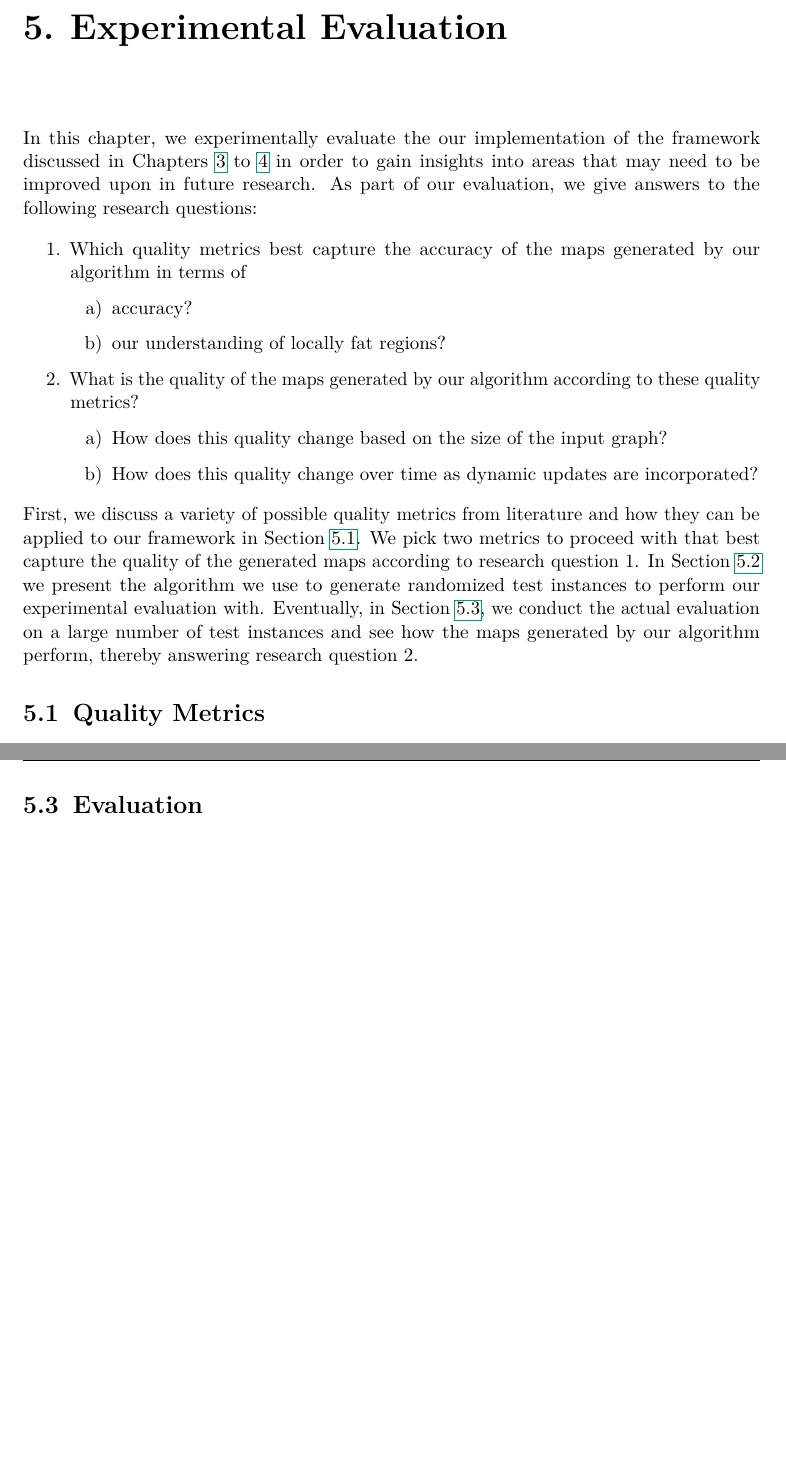
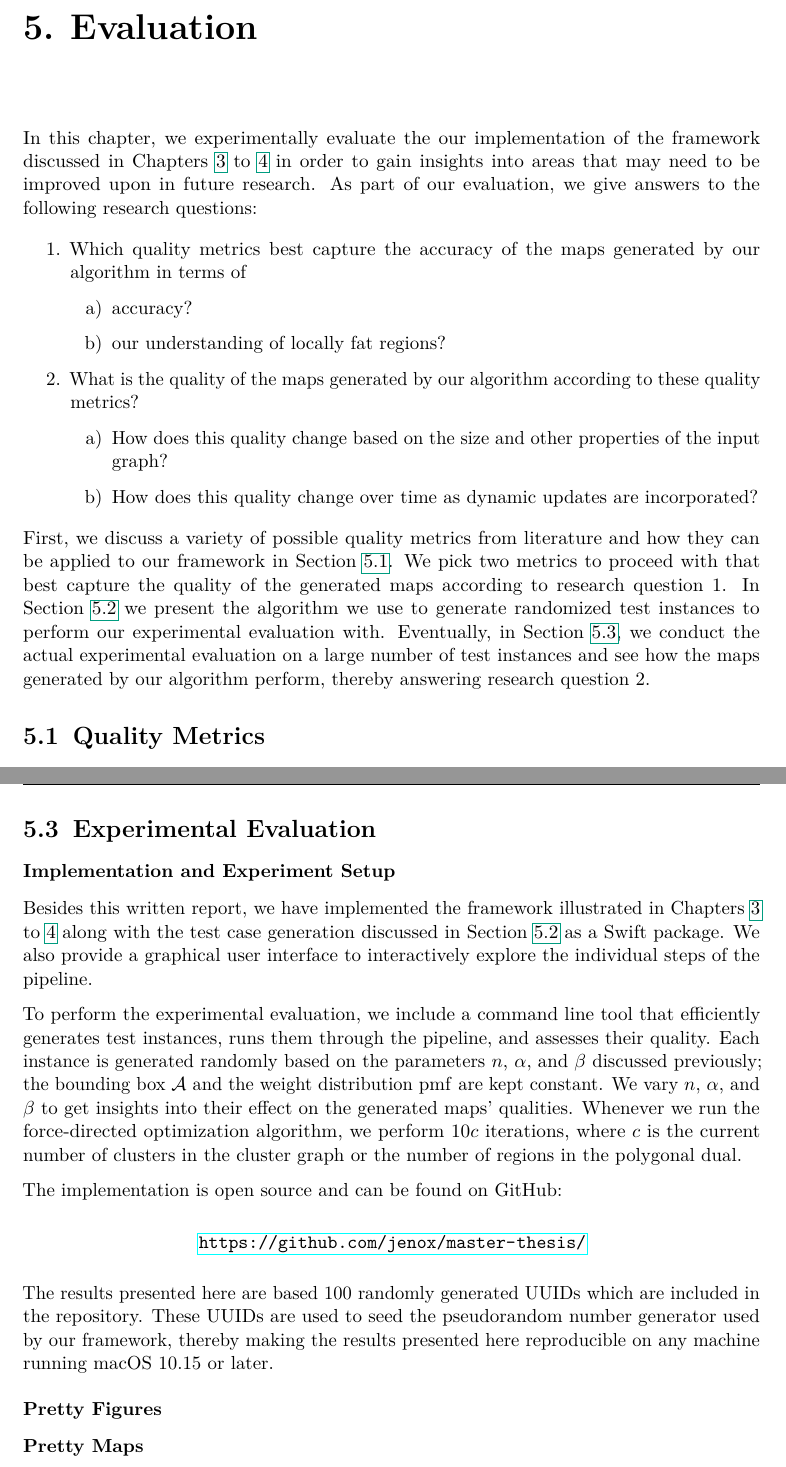
Before and after one commit to jenox/Master-Thesis, a LaTeX thesis (Thesis/Thesis.tex, which reads Thesis/Sources/05-03-Evaluation.tex, Thesis/Sources/05-03-Experimental-Evaluation.tex, Thesis/Sources/05-Evaluation.tex): two parts of pages 45 and 50 of 52, joined at a grey line, cut so that both start at the same text, the shorter picture padded with empty space. Compiled offline with pdfLaTeX.

Commit message:
Talk about experiment setup in evaluation

```diff
--- a/Thesis/Sources/05-03-Evaluation.tex
+++ /dev/null
@@ -1,2 +0,0 @@
-\section{Evaluation}
-\label{sect:evaluation}
--- /dev/null
+++ b/Thesis/Sources/05-03-Experimental-Evaluation.tex
@@ -0,0 +1,32 @@
+\section{Experimental Evaluation}
+\label{sect:experimental-evaluation}
+
+\paragraph{Implementation and Experiment Setup}
+
+Besides this written report, we have implemented the framework illustrated in
+\crefrange{chap:visualizing-static-input-graphs}{chap:visualizing-dynamic-input-graphs} along with the test case generation discussed in \cref{sect:test-case-generation} as a Swift package.
+We also provide a graphical user interface to interactively explore the individual steps of the pipeline.
+
+To perform the experimental evaluation, we include a command line tool that efficiently generates test instances, runs them through the pipeline, and assesses their quality.
+Each instance is generated randomly based on the parameters $n$, $\alpha$, and $\beta$ discussed previously; the bounding box $\mathcal{A}$ and the weight distribution $\pmf$ are kept constant.
+We vary $n$, $\alpha$, and $\beta$ to get insights into their effect on the generated maps' qualities.
+Whenever we run the force-directed optimization algorithm, we perform $10c$ iterations, where $c$ is the current number of clusters in the cluster graph or the number of regions in the polygonal dual.
+
+The implementation is open source and can be found on GitHub:
+%
+\begin{center}
+  \url{https://github.com/jenox/master-thesis/}
+\end{center}
+
+The results presented here are based 100 randomly generated UUIDs which are included in the repository.
+These UUIDs are used to seed the pseudorandom number generator used by our framework, thereby making the results presented here reproducible on any machine running macOS 10.15 or later.
+
+
+%How do es this quality change based on the size and other properties of the input graph?
+%How do es this quality change over time as dynamic up dates are incorporated
+% Target research questions here!
+
+\paragraph{Pretty Figures}
+
+
+\paragraph{Pretty Maps}
--- a/Thesis/Sources/05-Evaluation.tex
+++ b/Thesis/Sources/05-Evaluation.tex
@@ -1,5 +1,5 @@
-\chapter{Experimental Evaluation}
-\label{chap:experimental-evaluation}
+\chapter{Evaluation}
+\label{chap:evaluation}
 
 In this chapter, we experimentally evaluate the our implementation of the framework discussed in \crefrange{chap:visualizing-static-input-graphs}{chap:visualizing-dynamic-input-graphs} in order to gain insights into areas that may need to be improved upon in future research.
 As part of our evaluation, we give answers to the following research questions:
@@ -12,7 +12,7 @@ As part of our evaluation, we give answers to the following research questions:
 	\end{enumerate}
 	\item What is the quality of the maps generated by our algorithm according to these quality metrics?
 	\begin{enumerate}
-	\item How does this quality change based on the size of the input graph?
+	\item How does this quality change based on the size and other properties of the input graph?
 	\item How does this quality change over time as dynamic updates are incorporated?
 	\end{enumerate}
 \end{enumerate}
@@ -20,7 +20,7 @@ As part of our evaluation, we give answers to the following research questions:
 First, we discuss a variety of possible quality metrics from literature and how they can be applied to our framework in \cref{sect:quality-metrics}.
 We pick two metrics to proceed with that best capture the quality of the generated maps according to research question 1.
 In \cref{sect:test-case-generation} we present the algorithm we use to generate randomized test instances to perform our experimental evaluation with.
-Eventually, in \cref{sect:evaluation}, we conduct the actual evaluation on a large number of test instances and see how the maps generated by our algorithm perform, thereby answering research question 2.
+Eventually, in \cref{sect:experimental-evaluation}, we conduct the actual experimental evaluation on a large number of test instances and see how the maps generated by our algorithm perform, thereby answering research question 2.
 
 \input{Sources/05-01-Quality-Metrics}
 \clearpage
```
Also changed, not shown: Thesis/Sources/01-04-Structure-of-this-Thesis.tex (+1 -1 lines), Thesis/Sources/03-02-Drawing-the-Dual.tex (+1 -1 lines), Thesis/Sources/05-01-Quality-Metrics.tex (+1 -1 lines), Thesis/Sources/05-Evaluation.tex (2 more changed lines).
